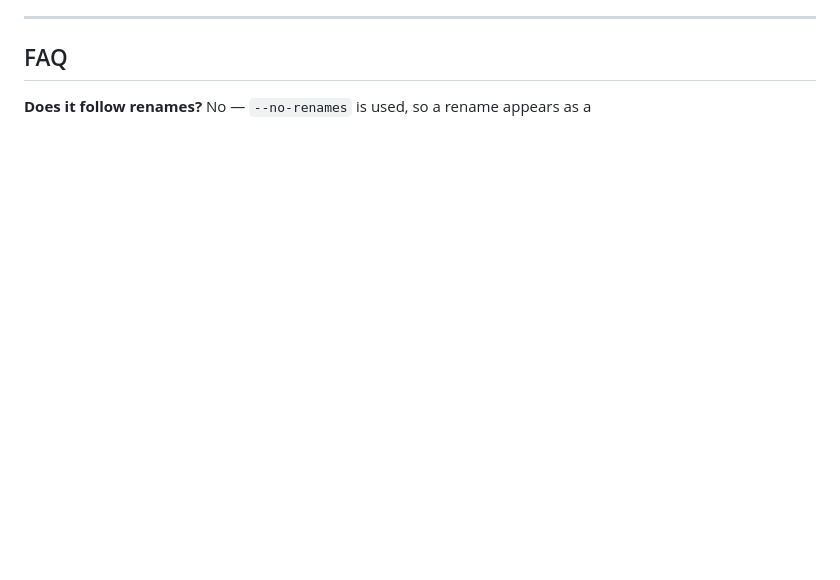
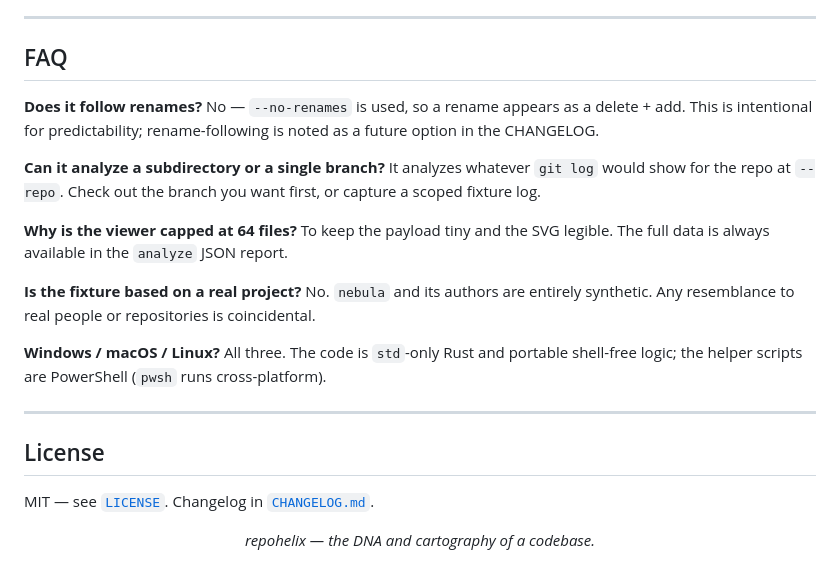
Before and after one commit to cirxineiaviegxas/RepoHelix, a Markdown page: README.md, the part around the change. Drawn GitHub-style; blank space fills up the shorter version.

Commit message:
docs: add a worked example for README.md
Worth writing down: the contract is not obvious from the types alone.

```diff
--- a/README.md
+++ b/README.md
@@ -422,3 +422,27 @@ These are deliberate, self-imposed rules that shape the whole project:
 ## FAQ
 
 **Does it follow renames?** No — `--no-renames` is used, so a rename appears as a
+delete + add. This is intentional for predictability; rename-following is noted
+as a future option in the CHANGELOG.
+
+**Can it analyze a subdirectory or a single branch?** It analyzes whatever `git
+log` would show for the repo at `--repo`. Check out the branch you want first, or
+capture a scoped fixture log.
+
+**Why is the viewer capped at 64 files?** To keep the payload tiny and the SVG
+legible. The full data is always available in the `analyze` JSON report.
+
+**Is the fixture based on a real project?** No. `nebula` and its authors are
+entirely synthetic. Any resemblance to real people or repositories is
+coincidental.
+
+**Windows / macOS / Linux?** All three. The code is `std`-only Rust and portable
+shell-free logic; the helper scripts are PowerShell (`pwsh` runs cross-platform).
+
+---
+
+## License
+
+MIT — see [`LICENSE`](LICENSE). Changelog in [`CHANGELOG.md`](CHANGELOG.md).
+
+<p align="center"><em>repohelix — the DNA and cartography of a codebase.</em></p>
```
